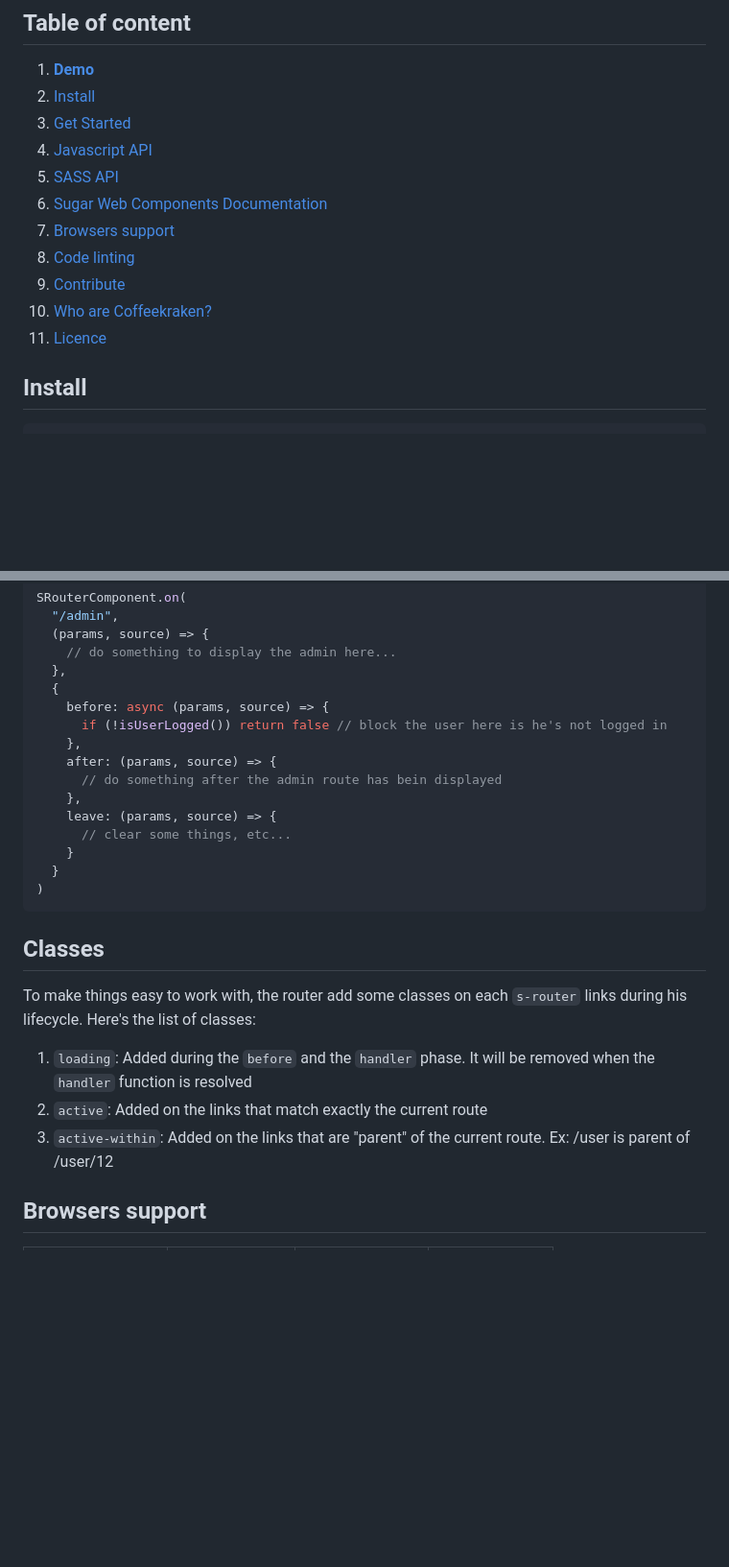
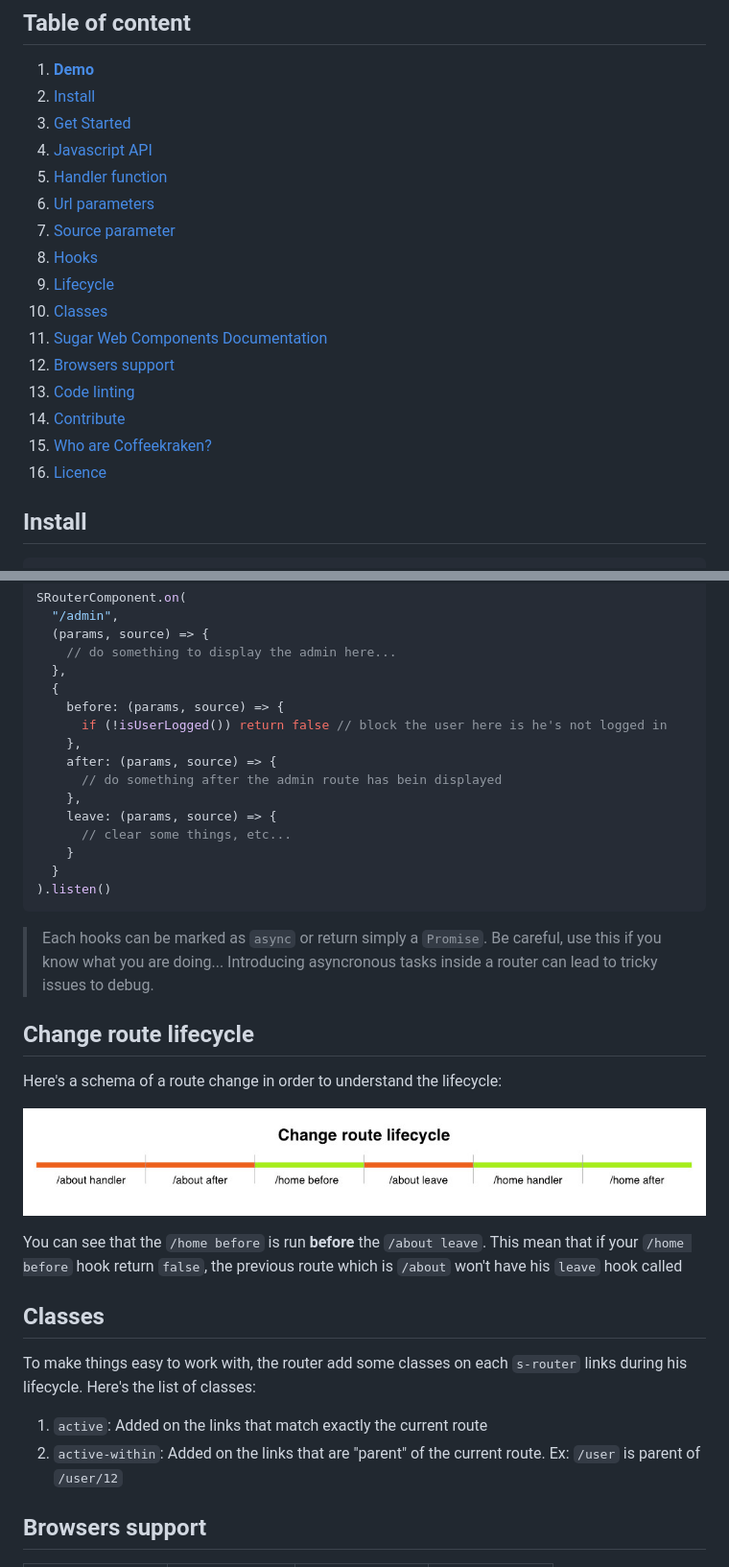
Before and after one commit to Coffeekraken/s-router-component, a Markdown page: README.md, 2 parts joined by grey strips. Shown: that part at 96% size. Drawn GitHub-style; pictures changed too: .resources/lifecycle.jpg (added); blank space fills up the shorter version.

````diff
--- a/README.md
+++ b/README.md
@@ -35,13 +35,18 @@
 2. [Install](#readme-install)
 3. [Get Started](#readme-get-started)
 4. [Javascript API](doc/js)
-5. [SASS API](doc/sass)
-6. [Sugar Web Components Documentation](https://github.com/coffeekraken/sugar/blob/master/doc/webcomponent.md)
-7. [Browsers support](#readme-browsers-support)
-8. [Code linting](#readme-code-linting)
-9. [Contribute](#readme-contribute)
-10. [Who are Coffeekraken?](#readme-who-are-coffeekraken)
-11. [Licence](#readme-license)
+5. [Handler function](#readme-handler)
+6. [Url parameters](#readme-params)
+7. [Source parameter](#readme-source)
+8. [Hooks](#readme-hooks)
+9. [Lifecycle](#readme-lifecycle)
+10. [Classes](#readme-classes)
+11. [Sugar Web Components Documentation](https://github.com/coffeekraken/sugar/blob/master/doc/webcomponent.md)
+12. [Browsers support](#readme-browsers-support)
+13. [Code linting](#readme-code-linting)
+14. [Contribute](#readme-contribute)
+15. [Who are Coffeekraken?](#readme-who-are-coffeekraken)
+16. [Licence](#readme-license)
 
 <a name="readme-install"></a>
 
@@ -154,7 +161,7 @@ SRouterComponent.on(
     // do something to display the admin here...
   },
   {
-    before: async (params, source) => {
+    before: (params, source) => {
       if (!isUserLogged()) return false // block the user here is he's not logged in
     },
     after: (params, source) => {
@@ -164,8 +171,20 @@ SRouterComponent.on(
       // clear some things, etc...
     }
   }
-)
+).listen()
 ```
+
+> Each hooks can be marked as `async` or return simply a `Promise`. Be careful, use this if you know what you are doing... Introducing asyncronous tasks inside a router can lead to tricky issues to debug.
+
+<a id="readme-lifecycle"></a>
+
+## Change route lifecycle
+
+Here's a schema of a route change in order to understand the lifecycle:
+
+![Change route lifecycle](.resources/lifecycle.jpg)
+
+You can see that the `/home before` is run **before** the `/about leave`. This mean that if your `/home before` hook return `false`, the previous route which is `/about` won't have his `leave` hook called
 
 <a id="readme-classes"></a>
 
@@ -173,9 +192,8 @@ SRouterComponent.on(
 
 To make things easy to work with, the router add some classes on each `s-router` links during his lifecycle. Here's the list of classes:
 
-1. `loading`: Added during the `before` and the `handler` phase. It will be removed when the `handler` function is resolved
-2. `active`: Added on the links that match exactly the current route
-3. `active-within`: Added on the links that are "parent" of the current route. Ex: /user is parent of /user/12
+1. `active`: Added on the links that match exactly the current route
+2. `active-within`: Added on the links that are "parent" of the current route. Ex: `/user` is parent of `/user/12`
 
 <a id="readme-browsers-support"></a>
 
````
Also changed, not shown: other parts of README.md (+13 -11 lines), doc/js/SRouterComponent.md (+79 -23 lines), 9 other files.
